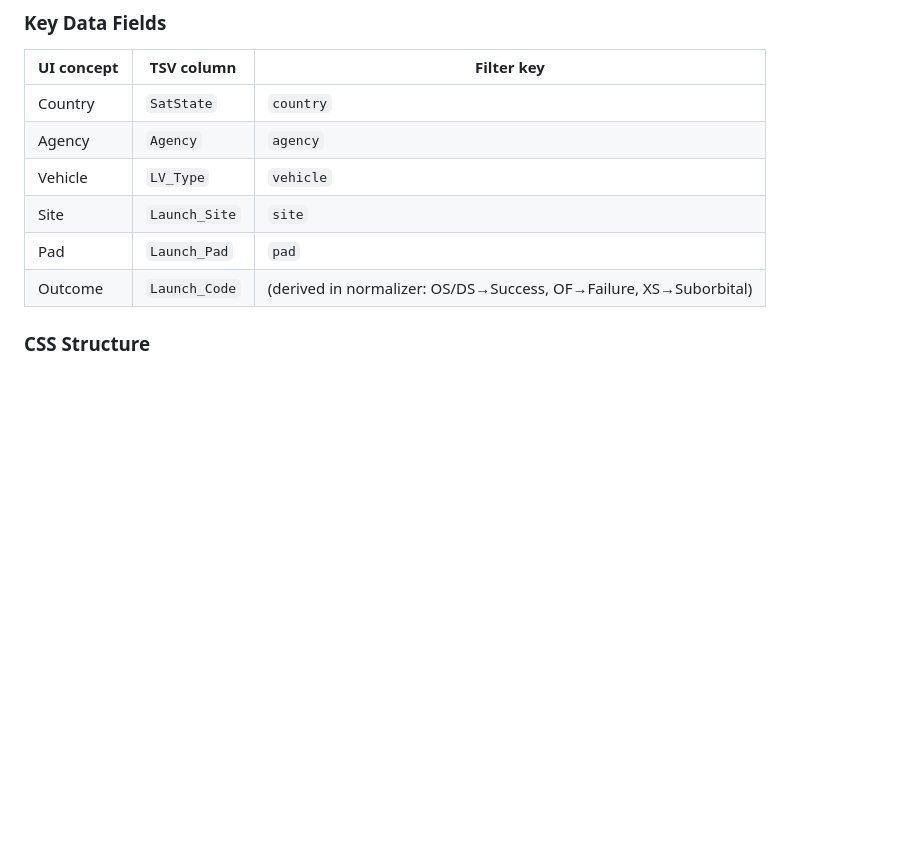
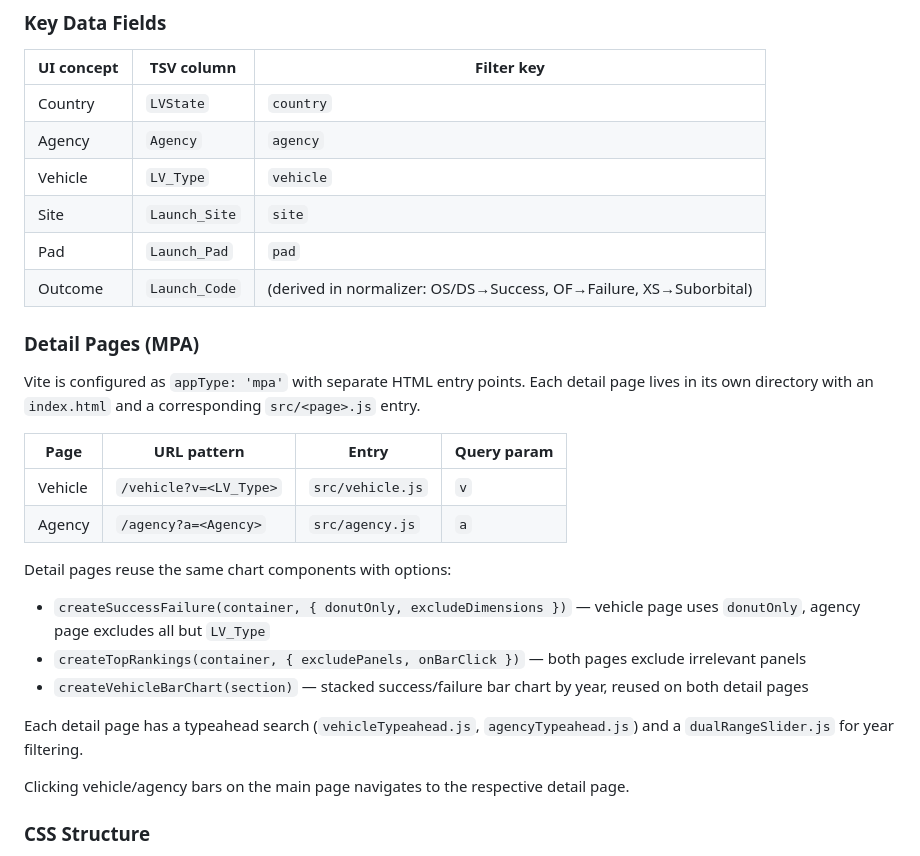
Before and after one commit to justincoh/launches, a Markdown page: CLAUDE.md, the part around the change. Drawn GitHub-style; blank space fills up the shorter version.

Commit message:
Update CLAUDE.md with detail pages and LVState field
Co-Authored-By: Claude Opus 4.6 <noreply@anthropic.com>

```diff
--- a/CLAUDE.md
+++ b/CLAUDE.md
@@ -46,12 +46,30 @@ The pattern: pass a `displayNames` object through config, then look up with `dis
 
 | UI concept | TSV column | Filter key |
 |-----------|-----------|------------|
-| Country | `SatState` | `country` |
+| Country | `LVState` | `country` |
 | Agency | `Agency` | `agency` |
 | Vehicle | `LV_Type` | `vehicle` |
 | Site | `Launch_Site` | `site` |
 | Pad | `Launch_Pad` | `pad` |
 | Outcome | `Launch_Code` | (derived in normalizer: OS/DS→Success, OF→Failure, XS→Suborbital) |
+
+### Detail Pages (MPA)
+
+Vite is configured as `appType: 'mpa'` with separate HTML entry points. Each detail page lives in its own directory with an `index.html` and a corresponding `src/<page>.js` entry.
+
+| Page | URL pattern | Entry | Query param |
+|------|------------|-------|-------------|
+| Vehicle | `/vehicle?v=<LV_Type>` | `src/vehicle.js` | `v` |
+| Agency | `/agency?a=<Agency>` | `src/agency.js` | `a` |
+
+Detail pages reuse the same chart components with options:
+- `createSuccessFailure(container, { donutOnly, excludeDimensions })` — vehicle page uses `donutOnly`, agency page excludes all but `LV_Type`
+- `createTopRankings(container, { excludePanels, onBarClick })` — both pages exclude irrelevant panels
+- `createVehicleBarChart(section)` — stacked success/failure bar chart by year, reused on both detail pages
+
+Each detail page has a typeahead search (`vehicleTypeahead.js`, `agencyTypeahead.js`) and a `dualRangeSlider.js` for year filtering.
+
+Clicking vehicle/agency bars on the main page navigates to the respective detail page.
 
 ### CSS Structure
 
```
